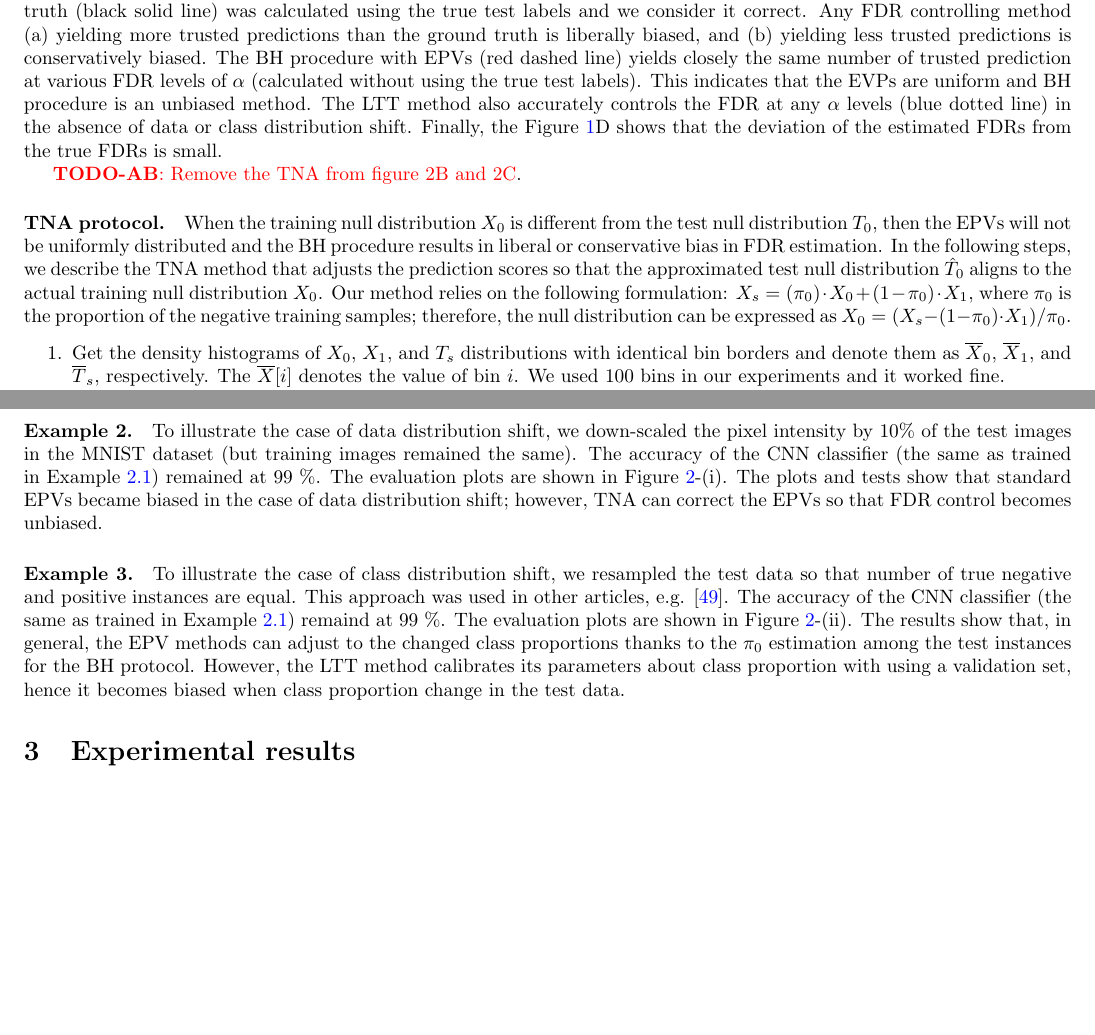
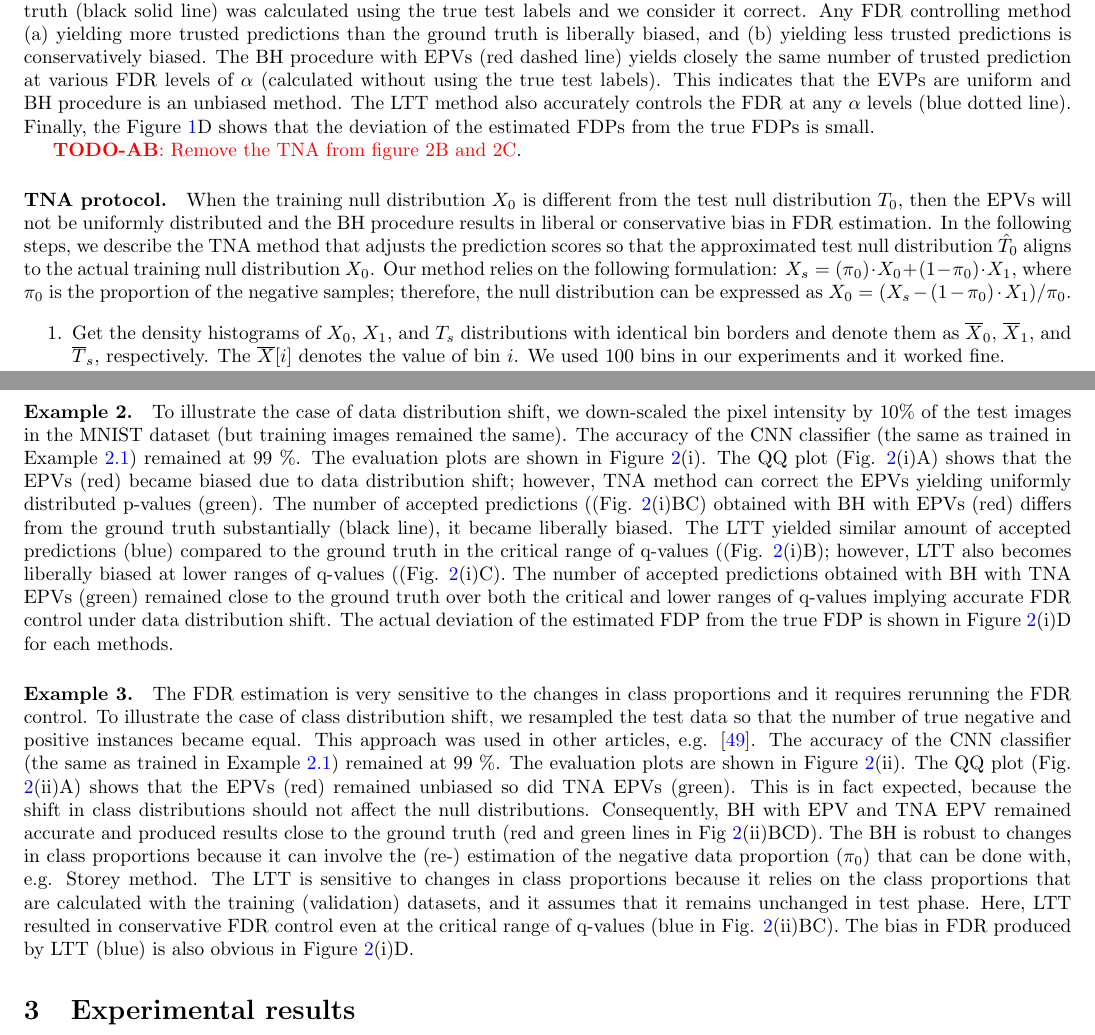
Before and after one commit to Aborevsky01/empirical-p-values, a LaTeX paper (exact-p-value_v2.tex): two parts of pages 3 and 5 of 13, joined at a grey line, cut so that both start at the same text, the shorter picture padded with empty space. Compiled offline with pdfLaTeX.

Commit message:
edits onExamples 2-3

```diff
--- a/exact-p-value_v2.tex
+++ b/exact-p-value_v2.tex
@@ -131,7 +131,7 @@ The smaller the q-value of a test sample $t$ is, the more trusted positive predi
 
 The relevant results are presented in Figure \ref{fig:binary}. The Figure \ref{fig:binary}A shows the training and test null and target distributions. %This plot indicates that there is no shift between the training and test distributions.
 The Figure \ref{fig:binary}B shows a QQ plot of the EPVs against the theoretical uniform distribution; that is the scatter plot of the EPV vs. its normalized rank in our case. The dots line up along the diagonal line which shows that the EPVs calculated are uniformly distributed and valid. This also indicates that there is no shift between the training and test distributions. %We also performed the Fisher's combined test to check whether the empirical p-values are uniformly distribution. The test produces a p-value of 0.934 indicating uniformly distributed empirical p-values.
-The Figure \ref{fig:binary}C shows the number of accepted (trusted) predictions as positives at various q-values ($\alpha$ level of FDR). The ground truth (black solid line) was calculated using the true test labels and we consider it correct. Any FDR controlling method (a) yielding more trusted predictions than the ground truth is liberally biased, and (b) yielding less trusted predictions is conservatively biased. The BH procedure with EPVs (red dashed line) yields closely the same number of trusted prediction at various FDR levels of $\alpha$ (calculated without using the true test labels). This indicates that the EVPs are uniform and BH procedure is an unbiased method. The LTT method also accurately controls the FDR at any $\alpha$ levels (blue dotted line) in the absence of data or class distribution shift. Finally, the Figure \ref{fig:binary}D shows that the deviation of the estimated FDRs from the true FDRs is small.
+The Figure \ref{fig:binary}C shows the number of accepted (trusted) predictions as positives at various q-values ($\alpha$ level of FDR). The ground truth (black solid line) was calculated using the true test labels and we consider it correct. Any FDR controlling method (a) yielding more trusted predictions than the ground truth is liberally biased, and (b) yielding less trusted predictions is conservatively biased. The BH procedure with EPVs (red dashed line) yields closely the same number of trusted prediction at various FDR levels of $\alpha$ (calculated without using the true test labels). This indicates that the EVPs are uniform and BH procedure is an unbiased method. The LTT method also accurately controls the FDR at any $\alpha$ levels (blue dotted line). Finally, the Figure \ref{fig:binary}D shows that the deviation of the estimated FDPs from the true FDPs is small.
 
 
 %, and with the BH procedure using the standard EPVs (red dashed lines)
@@ -152,7 +152,7 @@ The Figure \ref{fig:binary}C shows the number of accepted (trusted) predictions
 	\label{fig:binary}
 \end{figure}
 
-\paragraph{TNA protocol.} When the training null distribution $X_0$ is different from the test null distribution $T_0$, then the EPVs will not be uniformly distributed and the BH procedure results in liberal or conservative bias in FDR estimation. In the following steps, we describe the TNA method that adjusts the prediction scores so that the approximated test null distribution $\hat{T}_0$ aligns to the actual training null distribution $X_0$. Our method relies on the following formulation: $X_s = (\pi_0) \cdot X_0 + (1-\pi_0) \cdot X_1$, where $\pi_0$ is the proportion of the negative training samples; therefore, the null distribution can be expressed as $X_0 = (X_s - (1-\pi_0) \cdot X_1)/\pi_0$.
+\paragraph{TNA protocol.} When the training null distribution $X_0$ is different from the test null distribution $T_0$, then the EPVs will not be uniformly distributed and the BH procedure results in liberal or conservative bias in FDR estimation. In the following steps, we describe the TNA method that adjusts the prediction scores so that the approximated test null distribution $\hat{T}_0$ aligns to the actual training null distribution $X_0$. Our method relies on the following formulation: $X_s = (\pi_0) \cdot X_0 + (1-\pi_0) \cdot X_1$, where $\pi_0$ is the proportion of the negative samples; therefore, the null distribution can be expressed as $X_0 = (X_s - (1-\pi_0) \cdot X_1)/\pi_0$.
 
 \begin{enumerate}%[label=\arabic*.]
 	\itemsep-3pt
@@ -231,10 +231,17 @@ The Figure \ref{fig:binary}C shows the number of accepted (trusted) predictions
 \end{figure}
 
 
-\paragraph{Example 2.} To illustrate the case of data distribution shift, we down-scaled the pixel intensity by 10\% of the test images in the MNIST dataset (but training images remained the same). The accuracy of the CNN classifier (the same as trained in Example \ref{ex:vanilla}) remained at 99 \%. The evaluation plots are shown in Figure \ref{fig:mnist_shfit}-(i). The plots and tests show that standard EPVs became biased in the case of data distribution shift; however, TNA can correct the EPVs so that FDR control becomes unbiased.
+\paragraph{Example 2.} To illustrate the case of data distribution shift, we down-scaled the pixel intensity by 10\% of the test images in the MNIST dataset (but training images remained the same). The accuracy of the CNN classifier (the same as trained in Example \ref{ex:vanilla}) remained at 99 \%. The evaluation plots are shown in Figure \ref{fig:mnist_shfit}(i). The QQ plot (Fig. \ref{fig:mnist_shfit}(i)A) shows that the EPVs (red) became biased due to data distribution shift; however, TNA method can correct the EPVs yielding uniformly distributed p-values (green). The number of accepted predictions ((Fig. \ref{fig:mnist_shfit}(i)BC) obtained with BH with EPVs (red) differs from the ground truth substantially (black line), it became liberally biased. The LTT yielded similar amount of accepted predictions (blue) compared to the ground truth in the critical range of q-values ((Fig. \ref{fig:mnist_shfit}(i)B); however, LTT also becomes liberally biased at lower ranges of q-values ((Fig. \ref{fig:mnist_shfit}(i)C). The number of accepted predictions obtained with BH with TNA EPVs (green) remained close to the ground truth over both the critical and lower ranges of q-values implying accurate FDR control under data distribution shift. The actual deviation of the estimated FDP from the true FDP is shown in Figure \ref{fig:mnist_shfit}(i)D for each methods.
 
 
-\paragraph{Example 3.} To illustrate the case of class distribution shift, we resampled the test data so that number of true negative and positive instances are equal. This approach was used in other articles, e.g.  \cite{joseph_d__viviano__2019}. The accuracy of the CNN classifier (the same as trained in Example \ref{ex:vanilla}) remaind at 99 \%. The evaluation plots are shown in Figure \ref{fig:mnist_shfit}-(ii). The results show that, in general, the EPV methods can adjust to the changed class proportions thanks to the $\pi_0$ estimation among the test instances for the BH protocol. However, the LTT method calibrates its parameters about class proportion with using a validation set, hence it becomes biased when class proportion change in the test data.
+\paragraph{Example 3.} The FDR estimation is very sensitive to the changes in class proportions and it requires rerunning the FDR control. To illustrate the case of class distribution shift, we resampled the test data so that the number of true negative and positive instances became equal. This approach was used in other articles, e.g.  \cite{joseph_d__viviano__2019}. The accuracy of the CNN classifier (the same as trained in Example \ref{ex:vanilla}) remained at 99 \%. The evaluation plots are shown in Figure \ref{fig:mnist_shfit}(ii). The QQ plot (Fig. \ref{fig:mnist_shfit}(ii)A) shows that the EPVs (red) remained unbiased so did TNA EPVs (green). This is in  fact expected, because the shift in class distributions should not affect the null distributions. Consequently, BH with EPV and TNA EPV remained accurate and produced results close to the ground truth (red and green lines in Fig \ref{fig:mnist_shfit}(ii)BCD). The BH is robust to changes in class proportions because it can involve the (re-) estimation of the negative data proportion ($\pi_0$) that can be done with, e.g. Storey method. The LTT is sensitive to changes in class proportions because it relies on the class proportions that are calculated with the training (validation) datasets, and it assumes that it remains unchanged in test phase. Here, LTT resulted in conservative FDR control even at the critical range of q-values (blue in Fig. \ref{fig:mnist_shfit}(ii)BC). The bias in FDR produced by LTT (blue) is also obvious in Figure \ref{fig:mnist_shfit}(i)D.
+
+
+
+% estimates the class proportions in The number of accepted predictions ((Fig. \ref{fig:mnist_shfit}(ii)B-C) obtained with BH with EPVs (red) differs from the ground truth substantially (black line), it became liberally biased. The LTT yielded similar amount of accepted predictions (blue) compared to the ground truth in the critical range of q-values ((Fig. \ref{fig:mnist_shfit}-(i)B); however, LTT also becomes liberally biased at lower ranges of q-values ((Fig. \ref{fig:mnist_shfit}(ii)C). The number of accepted predictions obtained with BH with TNA EPVs (green) remain close to the ground truth over both the critical and lower ranges of q-values implying accurate FDR control under data distribution shift. The actual deviation of the estimated FDP from the true FDP are shown in se in Figure \ref{fig:mnist_shfit}(ii)D for each methods.
+
+
+%The results show that, in general, the EPV methods can adjust to the changed class proportions thanks to the $\pi_0$ estimation among the test instances for the BH protocol. However, the LTT method calibrates its parameters about class proportion with using a validation set, hence it becomes biased when class proportion change in the test data.
 %
 %\begin{figure}[h!]
 %	\centering
```
Also changed, not shown: exact-p-value_v2.tex (2 more changed lines).
